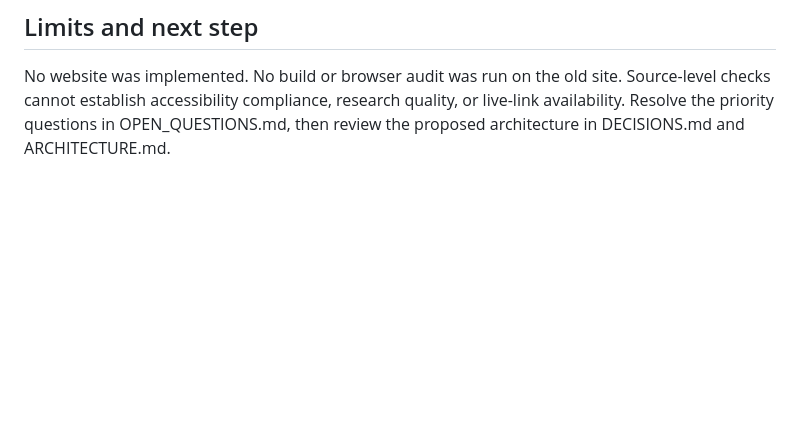
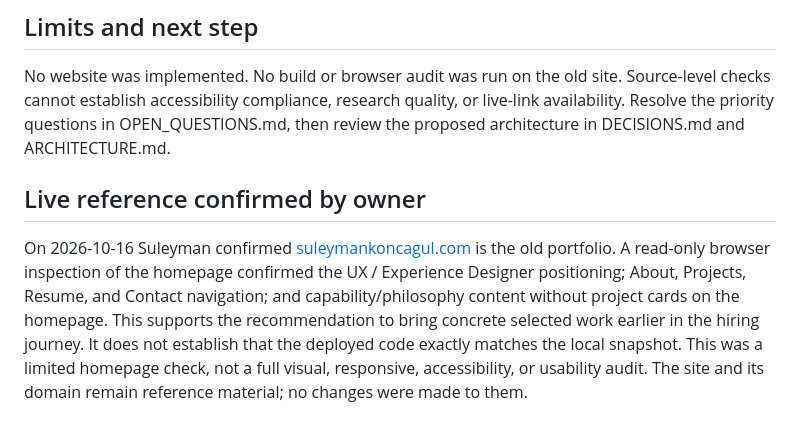
Before and after one commit to koncagu2-cloud/enhanced-portfolio, a Markdown page: docs/DISCOVERY.md, the part around the change. Drawn GitHub-style; blank space fills up the shorter version.

Commit message:
docs: confirm owner-provided live portfolio reference

```diff
--- a/docs/DISCOVERY.md
+++ b/docs/DISCOVERY.md
@@ -42,3 +42,7 @@ Presence of prose or a diagram proves a file exists, not that the described rese
 ## Limits and next step
 
 No website was implemented. No build or browser audit was run on the old site. Source-level checks cannot establish accessibility compliance, research quality, or live-link availability. Resolve the priority questions in OPEN_QUESTIONS.md, then review the proposed architecture in DECISIONS.md and ARCHITECTURE.md.
+
+## Live reference confirmed by owner
+
+On 2026-10-16 Suleyman confirmed [suleymankoncagul.com](https://suleymankoncagul.com/) is the old portfolio. A read-only browser inspection of the homepage confirmed the UX / Experience Designer positioning; About, Projects, Resume, and Contact navigation; and capability/philosophy content without project cards on the homepage. This supports the recommendation to bring concrete selected work earlier in the hiring journey. It does not establish that the deployed code exactly matches the local snapshot. This was a limited homepage check, not a full visual, responsive, accessibility, or usability audit. The site and its domain remain reference material; no changes were made to them.
```
